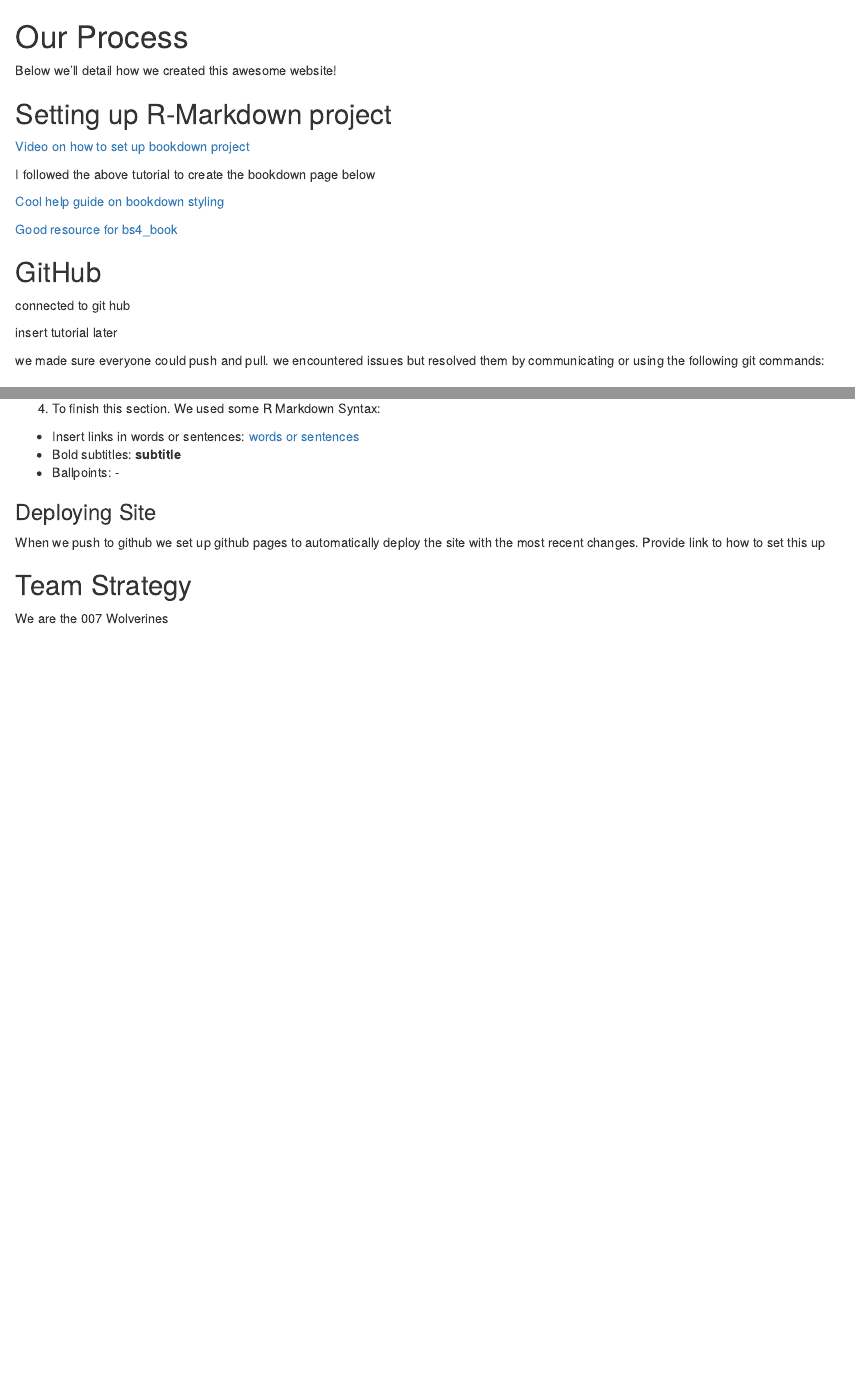
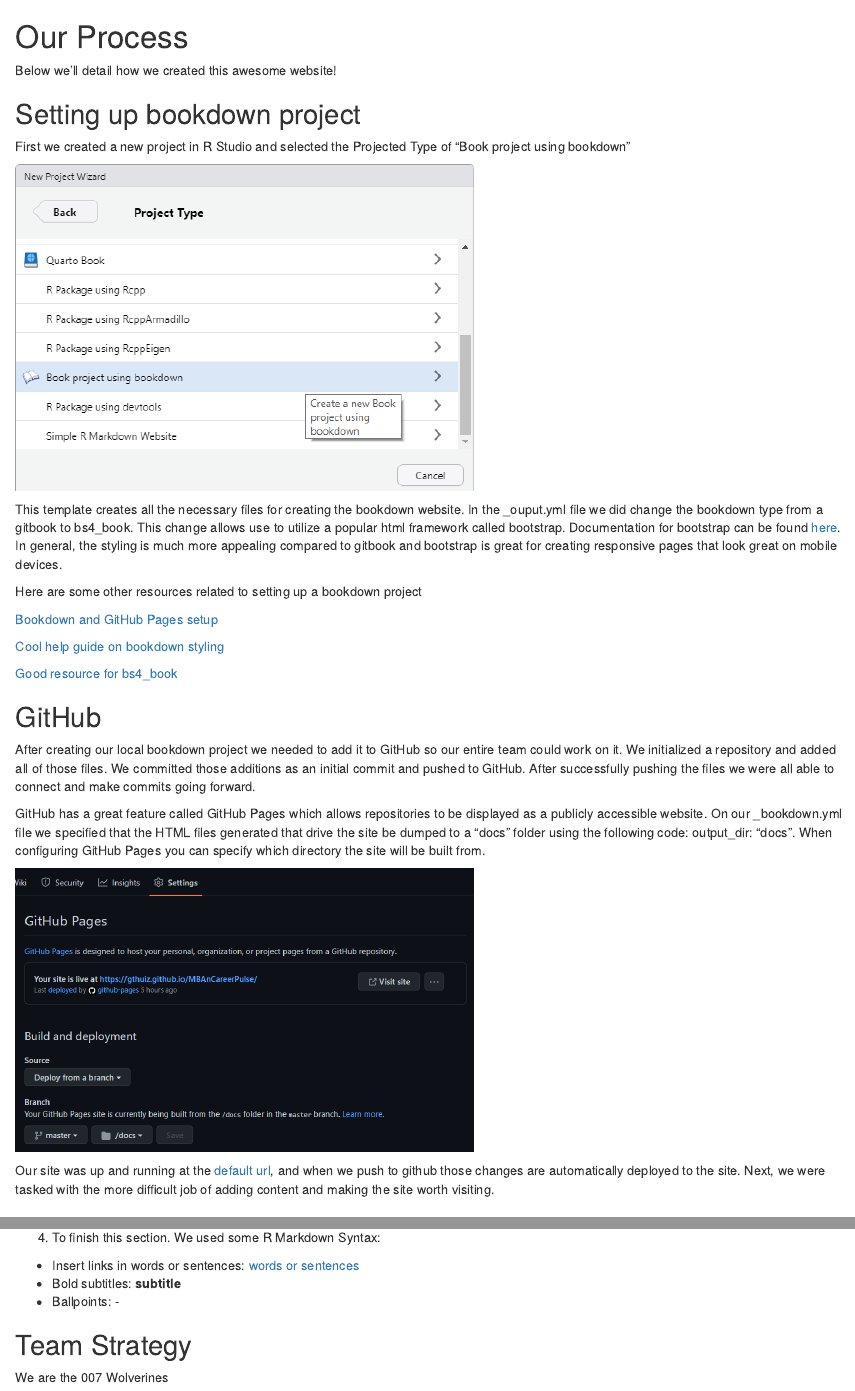
Before and after one commit to gthuiz/MBAnCareerPulse, an R Markdown document (07-OurProcess.Rmd): the page in a window 1100 px wide, from its top, and a second part further down, joined at a grey line. Rendered offline with R 4.5, knitr and Pandoc, with nearby package versions; drawn as R Markdown's standard HTML page in place of the format the file asks for.

Commit message:
added grant changes to our process section

```diff
--- a/07-OurProcess.Rmd
+++ b/07-OurProcess.Rmd
@@ -2,25 +2,34 @@
 
 Below we'll detail how we created this awesome website!
 
-## Setting up R-Markdown project {-#setting-up-r-markdown-project}
+## Setting up bookdown project {-#setting-up-bookdown-project}
 
-[Video on how to set up bookdown project](https://www.youtube.com/watch?v=RdSmYvbQkhs&ab_channel=GregoryMacfarlane)
+First we created a new project in R Studio and selected the Projected Type of "Book project using bookdown"
 
-I followed the above tutorial to create the bookdown page below
+<img src="images/new_project_screenshot.png" style="max-width:500px;width:100%">
+
+
+This template creates all the necessary files for creating the bookdown website.  In the _ouput.yml file we did change the bookdown type from a gitbook to bs4_book.  This change allows use to utilize a popular html framework called bootstrap.  Documentation for bootstrap can be found [here](https://getbootstrap.com/).  In general, the styling is much more appealing compared to gitbook and bootstrap is great for creating responsive pages that look great on mobile devices.
+
+Here are some other resources related to setting up a bookdown project
+
+[Bookdown and GitHub Pages setup](https://www.youtube.com/watch?v=RdSmYvbQkhs&ab_channel=GregoryMacfarlane)
 
 [Cool help guide on bookdown styling](https://rstudio4edu.github.io/rstudio4edu-book/index.html)
-
 
 [Good resource for bs4_book](https://bookdown.org/yihui/bookdown/html.html)
 
 
 ## GitHub {-#github}
 
-connected to git hub
+After creating our local bookdown project we needed to add it to GitHub so our entire team could work on it.  We initialized a repository and added all of those files.  We committed those additions as an initial commit and pushed to GitHub.  After successfully pushing the files we were all able to connect and make commits going forward.
 
-insert tutorial later
+GitHub has a great feature called GitHub Pages which allows repositories to be displayed as a publicly accessible website.  On our _bookdown.yml file we specified that the HTML files generated that drive the site be dumped to a "docs" folder using the following code: output_dir: "docs".  When configuring GitHub Pages you can specify which directory the site will be built from.
 
-we made sure everyone could push and pull.  we encountered issues but resolved them by communicating or using the following git commands:
+<img src="images/github_pages_screenshot.png" style="max-width:500px;width:100%">
+
+
+Our site was up and running at the [default url](https://gthuiz.github.io/MBAnCareerPulse/), and when we push to github those changes are automatically deployed to the site. Next, we were tasked with the more difficult job of adding content and making the site worth visiting.
 
 ## Content Sections {-#content-sections}
 
@@ -72,9 +81,6 @@
 + Bold subtitles: **subtitle**
 + Ballpoints: -
 
-### Deploying Site {-#deploying-site}
-
-When we push to github we set up github pages to automatically deploy the site with the most recent changes.  Provide link to how to set this up
 
 ## Team Strategy {-#team-strategy}
 
```
Also changed, not shown: docs/search.json, images/github_pages_screenshot.png (added), images/new_project_screenshot.png (added), 12 other files.
